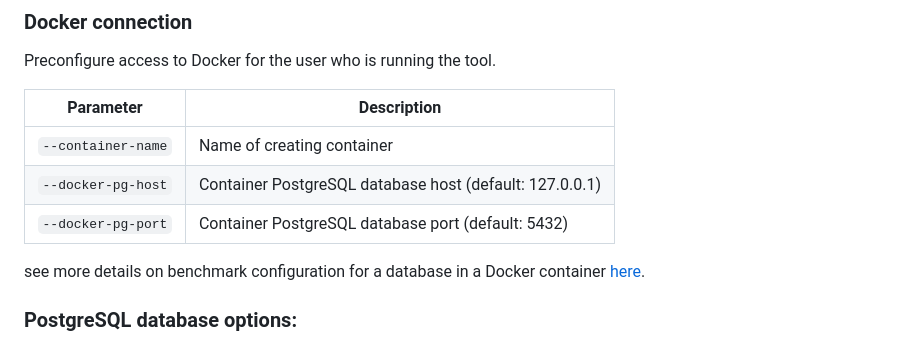
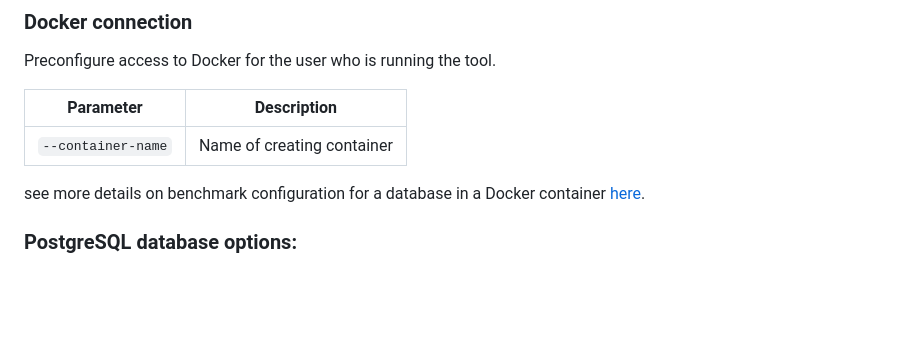
Before and after one commit to TantorLabs/pg_perfbench, a Markdown page: README.md, the part around the change. Rendered like a GitHub page; blank space fills up the shorter version.

```diff
--- a/README.md
+++ b/README.md
@@ -185,8 +185,6 @@ Preconfigure access to Docker for the user who is running the tool.
 | Parameter          | Description                                             |
 |--------------------|---------------------------------------------------------|
 | `--container-name` | Name of creating container                              |
-| `--docker-pg-host` | Container PostgreSQL database host (default: 127.0.0.1) |
-| `--docker-pg-port` | Container PostgreSQL database port (default: 5432)      |
 
 see more details on benchmark configuration for a database in a Docker container [here](doc/docker_mode_usage.md).
 
```
Also changed, not shown: doc/docker_mode_usage.md (+0 -6 lines), doc/docker_connection_stages.png, 6 other files.
